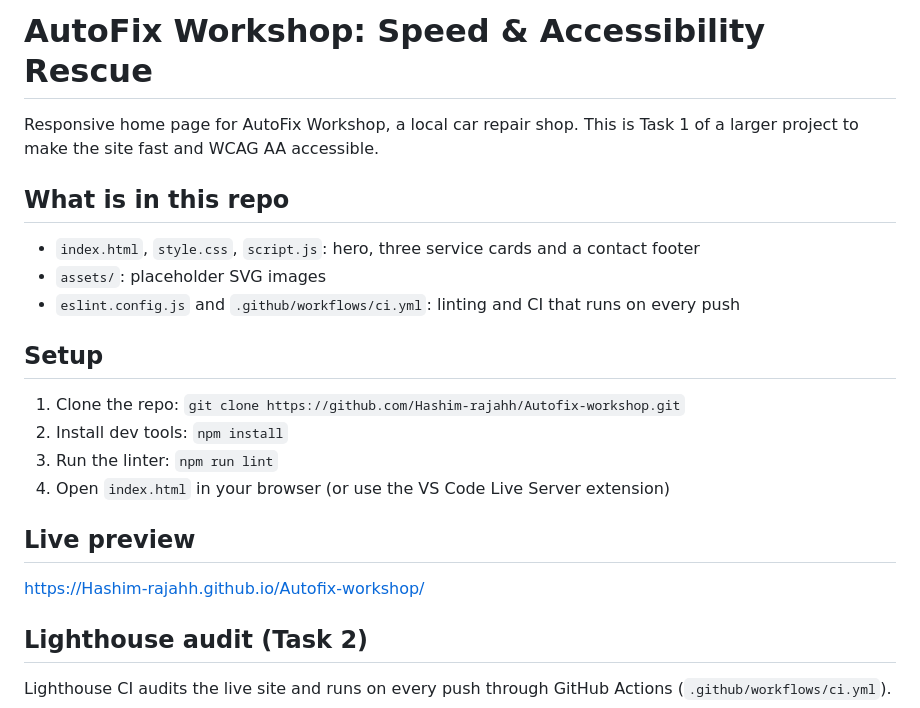
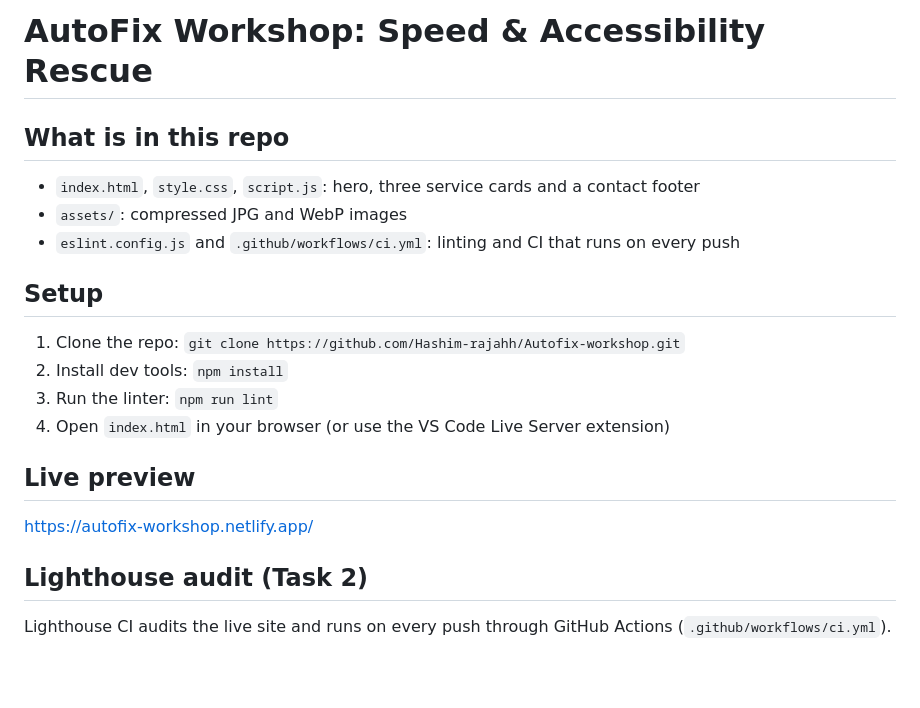
Before and after one commit to Hashim-rajahh/Autofix-workshop, a Markdown page: README.md, the part around the change. GitHub-like rendering; blank space fills up the shorter version.

Commit message:
Replace GitHub Pages link with Netlify URL in README

```diff
--- a/README.md
+++ b/README.md
@@ -1,10 +1,8 @@
 # AutoFix Workshop: Speed & Accessibility Rescue
-
-Responsive home page for AutoFix Workshop, a local car repair shop. This is Task 1 of a larger project to make the site fast and WCAG AA accessible.
 
 ## What is in this repo
 - `index.html`, `style.css`, `script.js`: hero, three service cards and a contact footer
-- `assets/`: placeholder SVG images
+- `assets/`: compressed JPG and WebP images
 - `eslint.config.js` and `.github/workflows/ci.yml`: linting and CI that runs on every push
 
 ## Setup
@@ -14,7 +12,7 @@ Responsive home page for AutoFix Workshop, a local car repair shop. This is Task
 4. Open `index.html` in your browser (or use the VS Code Live Server extension)
 
 ## Live preview
-https://Hashim-rajahh.github.io/Autofix-workshop/
+https://autofix-workshop.netlify.app/
 
 ## Lighthouse audit (Task 2)
 
```
